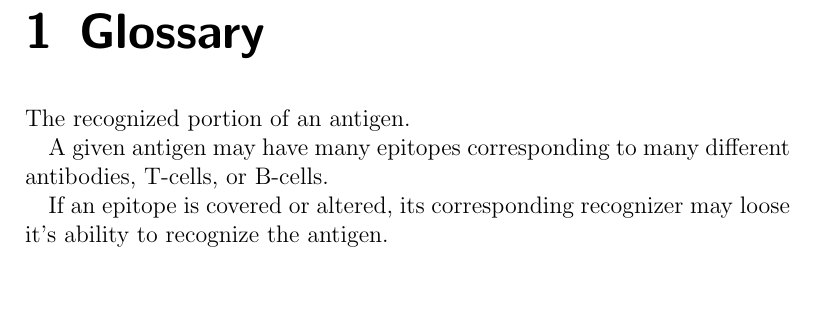
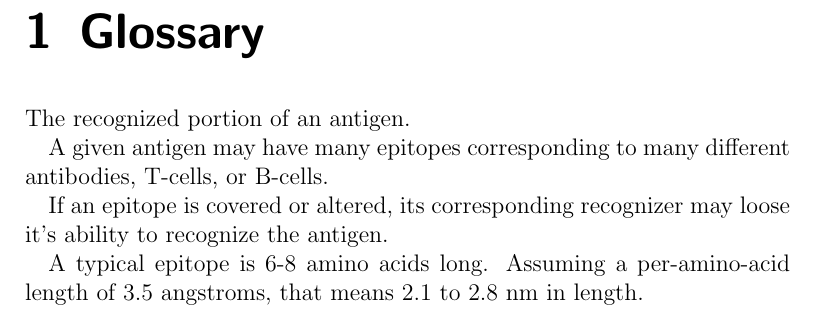
Before and after one commit to dhbradshaw/adaptive-immunity, a LaTeX book (main.tex, which reads glossary/epitope.tex): part of page 5 of 5, cut so that both start at the same text, the shorter picture padded with empty space. Compiled offline with pdfLaTeX.

Commit message:
Calculate and add an estimate of epitope size.

```diff
--- a/glossary/epitope.tex
+++ b/glossary/epitope.tex
@@ -3,3 +3,5 @@ The recognized portion of an antigen.
 A given antigen may have many epitopes corresponding to many different antibodies, T-cells, or B-cells.
 
 If an epitope is covered or altered, its corresponding recognizer may loose it's ability to recognize the antigen.
+
+A typical epitope is 6-8 amino acids long.  Assuming a per-amino-acid length of 3.5 angstroms, that means 2.1 to 2.8 nm in length.
```
